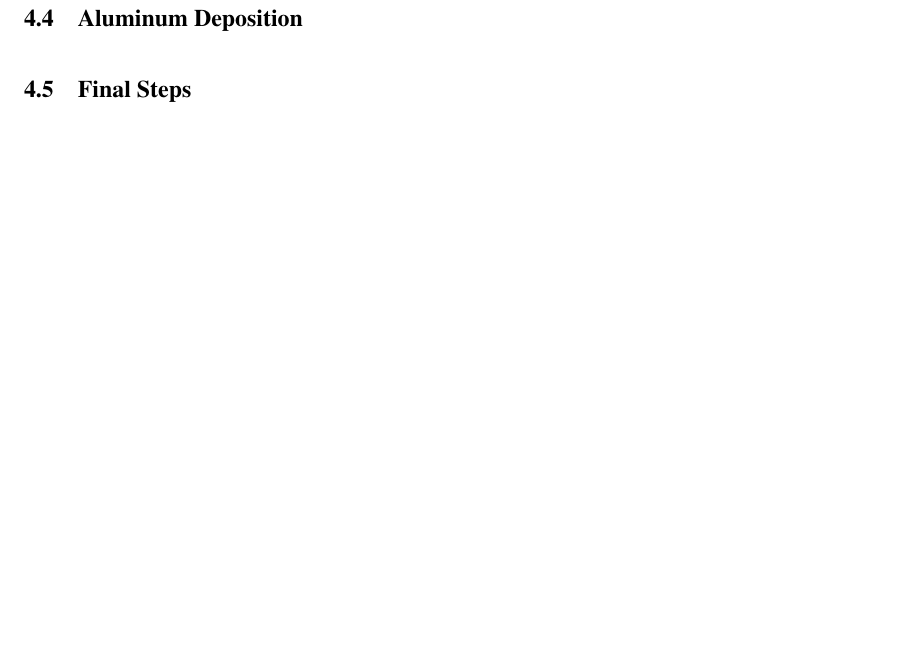
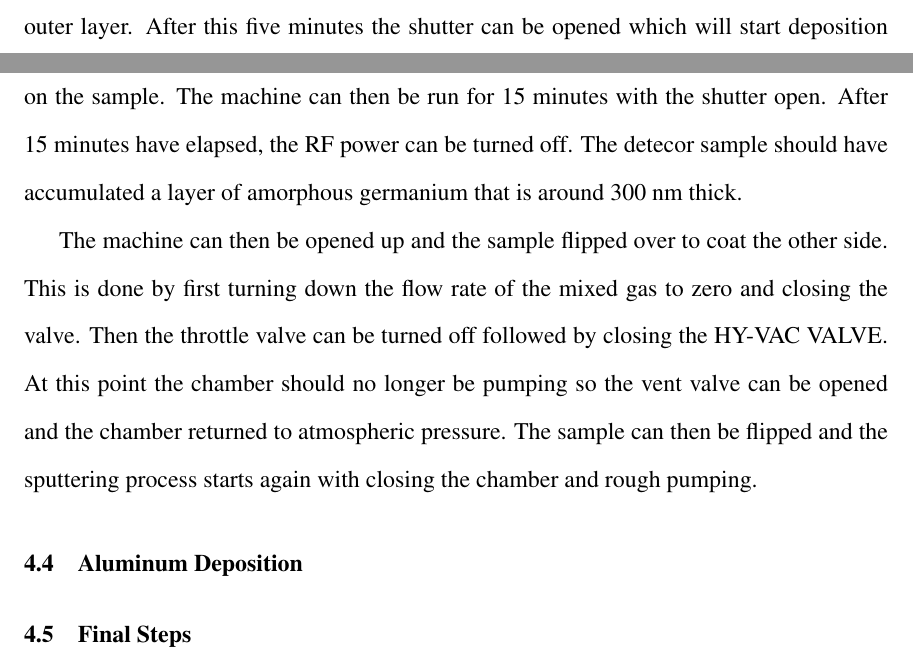
Before and after one commit to mitchellwagner/thesis, a LaTeX thesis (thesis.tex, which reads chapter4.tex): part of page 29 of 38 before the commit and two parts of pages 27 and 28 of 38 after it, the two joined at a grey line, cut at the place of the change, the shorter picture padded with empty space. Compiled offline with pdfLaTeX.

Commit message:
updated sputtering section

```diff
--- a/chapter4.tex
+++ b/chapter4.tex
@@ -288,12 +288,22 @@ At a certain point, the plasma will form and the reading for forward and reflect
 It is again necessary to quickly readjust the tune and load to get the reflected power back to 0.
 After the reflected power is reduced, the power can be further adjusted to the required level, usually around 100 watts.
 Once the plasma is generated, the user must wait for at least five minutes with the shutter closed to bombard the target and clean off the outer layer.
-After this five minutes
+After this five minutes the shutter can be opened which will start deposition on the sample.
+The machine can then be run for 15 minutes with the shutter open.
+After 15 minutes have elapsed, the RF power can be turned off.
+The detecor sample should have accumulated a layer of amorphous germanium that is around 300 nm thick.
+
+The machine can then be opened up and the sample flipped over to coat the other side.
+This is done by first turning down the flow rate of the mixed gas to zero and closing the valve.
+Then the throttle valve can be turned off followed by closing the HY-VAC VALVE.
+At this point the chamber should no longer be pumping so the vent valve can be opened and the chamber returned to atmospheric pressure.
+The sample can then be flipped and the sputtering process starts again with closing the chamber and rough pumping.
 \begin{sidewaysfigure}
 \includegraphics[width=\textwidth]{sput-flow}
 \caption{This is a diagram of the Sputtering machine vacuum and gas system. Each valve is connected to a pressurized air line.}
 \label{fig:sput-flow}
 \end{sidewaysfigure}%}}}
+
 % Section: Aluminum deposition%{{{
 \section{Aluminum Deposition}
 
```
